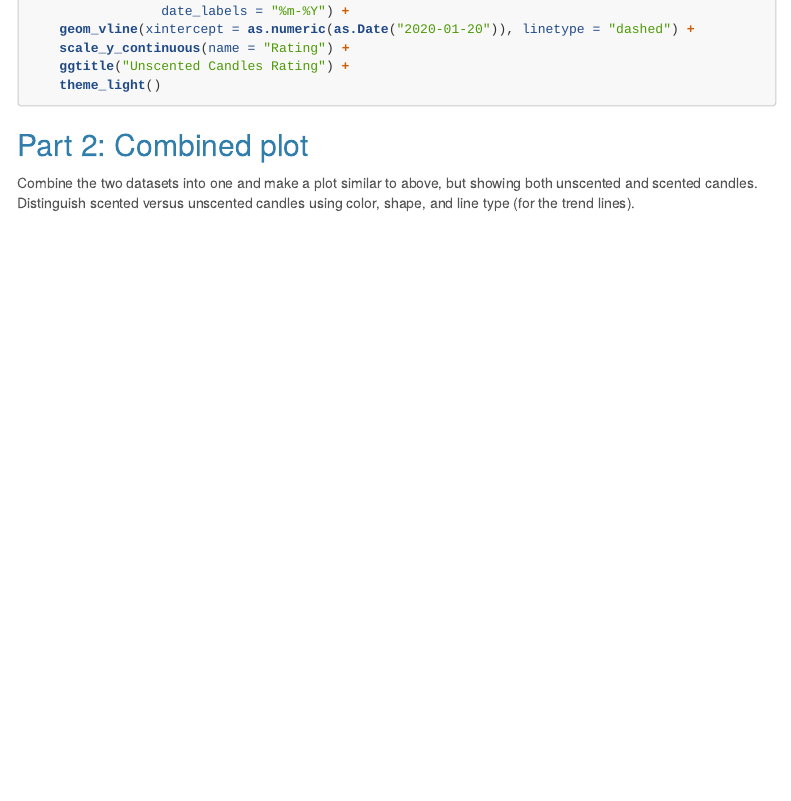
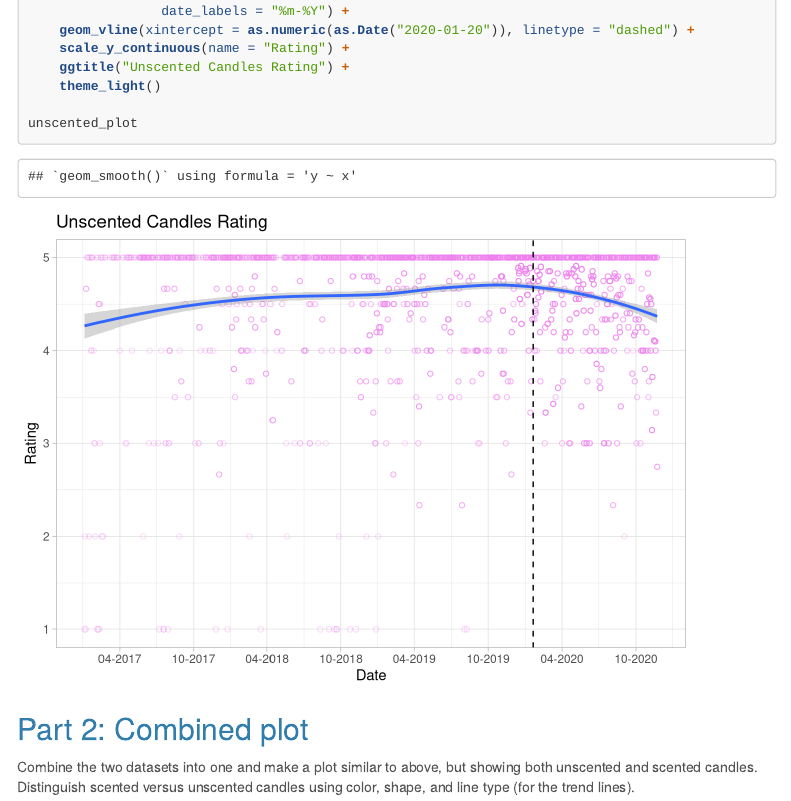
Before and after one commit to antoniettaa/hw-antoniettaa, an R Markdown document (HW_5/hw05.Rmd): the page in a window 1100 px wide, from 1790 px down before the commit and from 2390 px down after it, so that both start at the same text. Rendered offline with R 4.5, knitr and Pandoc, with nearby package versions; folded parts are opened; menus at the side of the page are left out.

Commit message:
added visualization of plots

````diff
--- a/HW_5/hw05.Rmd
+++ b/HW_5/hw05.Rmd
@@ -94,6 +94,7 @@ scented_all %>%
     ggtitle("Scented Candles Rating") +
     theme_light()
 
+scented_plot
 
 unscented_plot <-
   unscented_all %>%
@@ -117,6 +118,8 @@ unscented_plot <-
     scale_y_continuous(name = "Rating") +
     ggtitle("Unscented Candles Rating") +
     theme_light()
+
+unscented_plot
 
 ```
 
````
Also changed, not shown: HW_5/hw05.html.
